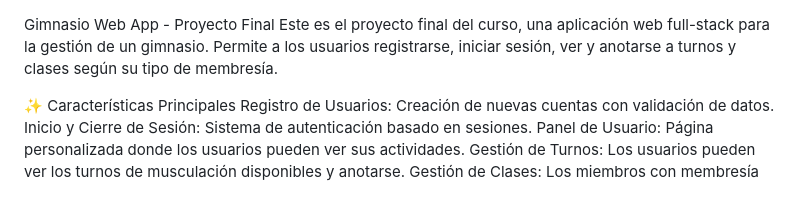
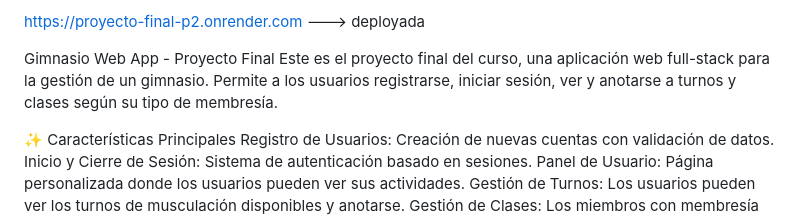
Before and after one commit to TatooCollado/Proyecto-final-P2, a Markdown page: README.md, the part around the change. GitHub-like rendering.

Commit message:
Update deploy README.md

```diff
--- a/README.md
+++ b/README.md
@@ -1,3 +1,7 @@
+https://proyecto-final-p2.onrender.com ---> deployada
+
+
+
 Gimnasio Web App - Proyecto Final
 Este es el proyecto final del curso, una aplicación web full-stack para la gestión de un gimnasio. Permite a los usuarios registrarse, iniciar sesión, ver y anotarse a turnos y clases según su tipo de membresía.
 
```
